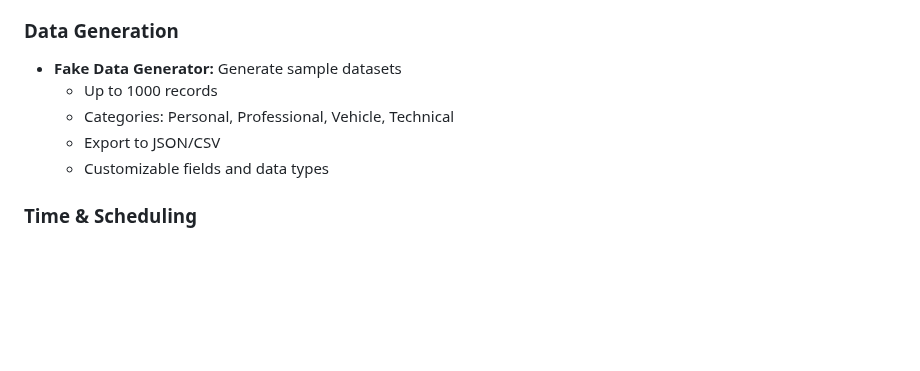
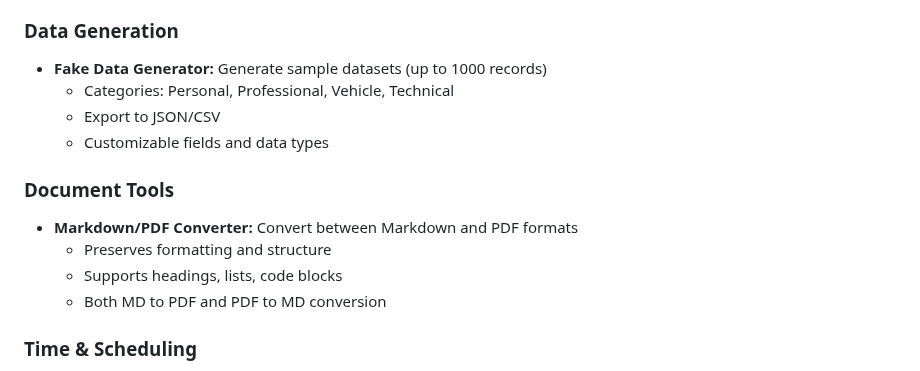
Before and after one commit to vib795/everyday-developer-tools, a Markdown page: README.md, the part around the change. Rendered like a GitHub page; blank space fills up the shorter version.

```diff
--- a/README.md
+++ b/README.md
@@ -25,11 +25,16 @@ This is a Flask web application that provides various developer tools including
 - **Shuffle Letters:** Randomize text characters
 
 ### Data Generation
-- **Fake Data Generator:** Generate sample datasets
-  - Up to 1000 records
+- **Fake Data Generator:** Generate sample datasets (up to 1000 records)
   - Categories: Personal, Professional, Vehicle, Technical
   - Export to JSON/CSV
   - Customizable fields and data types
+
+### Document Tools
+- **Markdown/PDF Converter:** Convert between Markdown and PDF formats
+  - Preserves formatting and structure
+  - Supports headings, lists, code blocks
+  - Both MD to PDF and PDF to MD conversion
 
 ### Time & Scheduling
 - **Time Converter:** Convert between various time formats (ISO/EPOCH)
```
